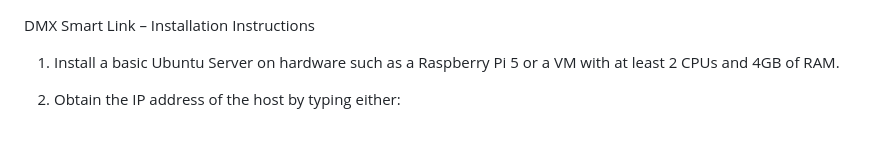
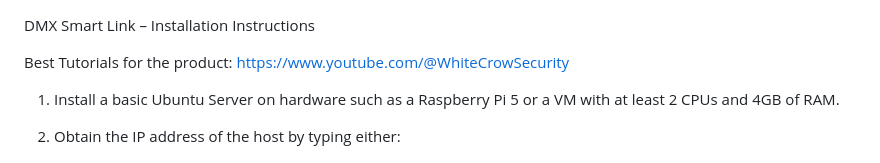
Before and after one commit to WhiteCrowSecurity/DMXSmartLink, a Markdown page: README.md, the part around the change. Rendered like a GitHub page; blank space fills up the shorter version.

```diff
--- a/README.md
+++ b/README.md
@@ -1,4 +1,7 @@
+
 DMX Smart Link – Installation Instructions
+
+Best Tutorials for the product:  https://www.youtube.com/@WhiteCrowSecurity
 
 1. Install a basic Ubuntu Server on hardware such as a Raspberry Pi 5 or a VM with at least 2 CPUs and 4GB of RAM.
 
```
